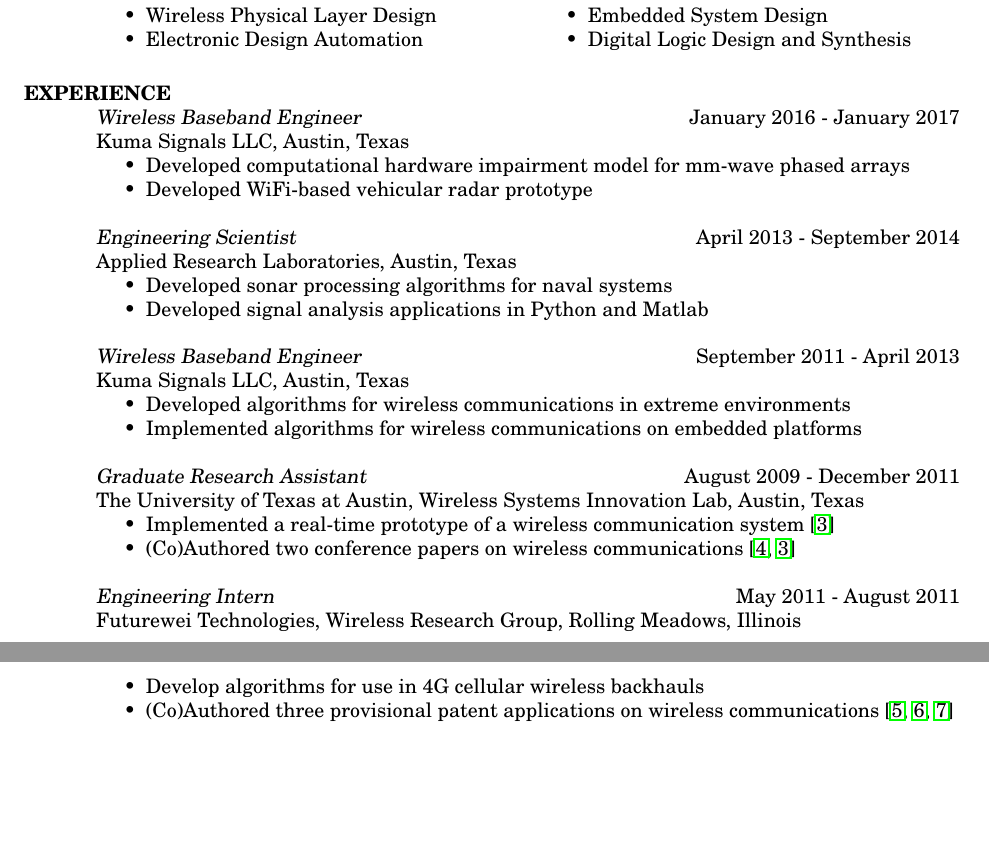
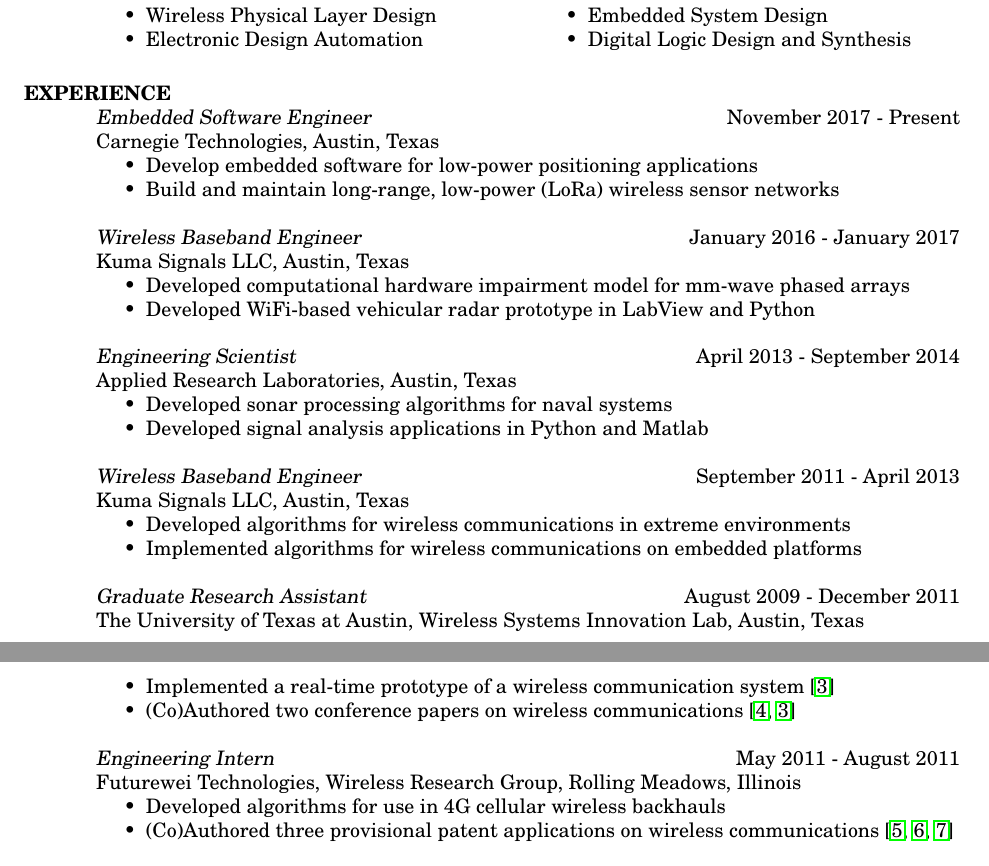
Before and after one commit to jonkensta/resume, a LaTeX CV (resume.tex): two parts of pages 1 and 2 of 2, joined at a grey line, cut so that both start at the same text, the shorter picture padded with empty space. Compiled offline with pdfLaTeX.

Commit message:
Update work experience

```diff
--- a/resume.tex
+++ b/resume.tex
@@ -103,11 +103,18 @@
 
 \section{EXPERIENCE}
 
+{\sl Embedded Software Engineer } \hfill November 2017 - Present \\
+Carnegie Technologies, Austin, Texas
+\begin{compactitem}
+  \item Develop embedded software for low-power positioning applications
+  \item Build and maintain long-range, low-power (LoRa) wireless sensor networks
+\end{compactitem}
+
 {\sl Wireless Baseband Engineer } \hfill January 2016 - January 2017 \\
 Kuma Signals LLC, Austin, Texas
 \begin{compactitem}
   \item Developed computational hardware impairment model for mm-wave phased arrays
-  \item Developed WiFi-based vehicular radar prototype
+  \item Developed WiFi-based vehicular radar prototype in LabView and Python
 \end{compactitem}
 
 {\sl Engineering Scientist} \hfill April 2013 - September 2014 \\
@@ -134,7 +141,7 @@
 {\sl Engineering Intern} \hfill May 2011 - August 2011 \\
 Futurewei Technologies, Wireless Research Group, Rolling Meadows, Illinois
 \begin{compactitem}
-  \item Develop algorithms for use in 4G cellular wireless backhauls
+  \item Developed algorithms for use in 4G cellular wireless backhauls
   \item (Co)Authored three provisional patent applications on wireless communications~\cite{truong2011designing,starr2011method,starr2011variable}
 \end{compactitem}
 
```
